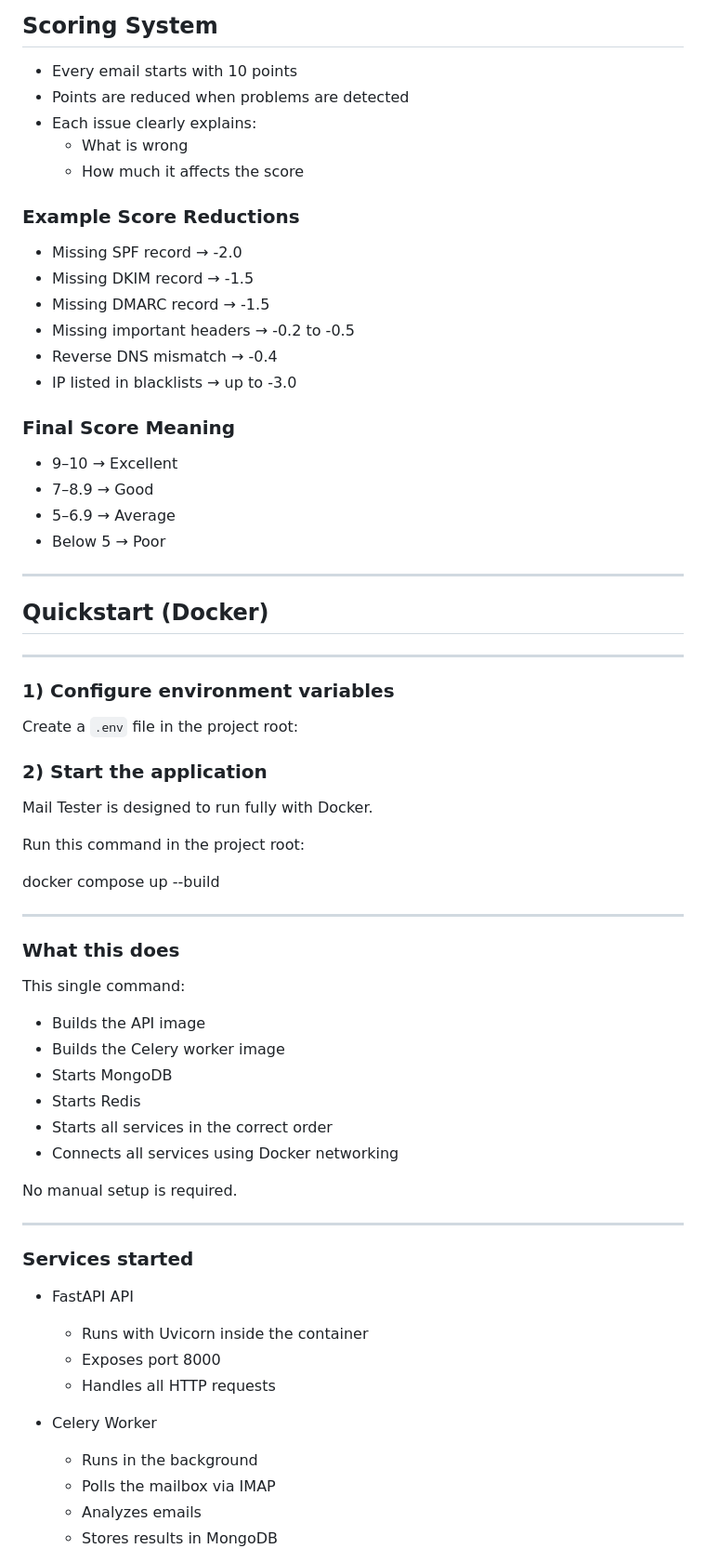
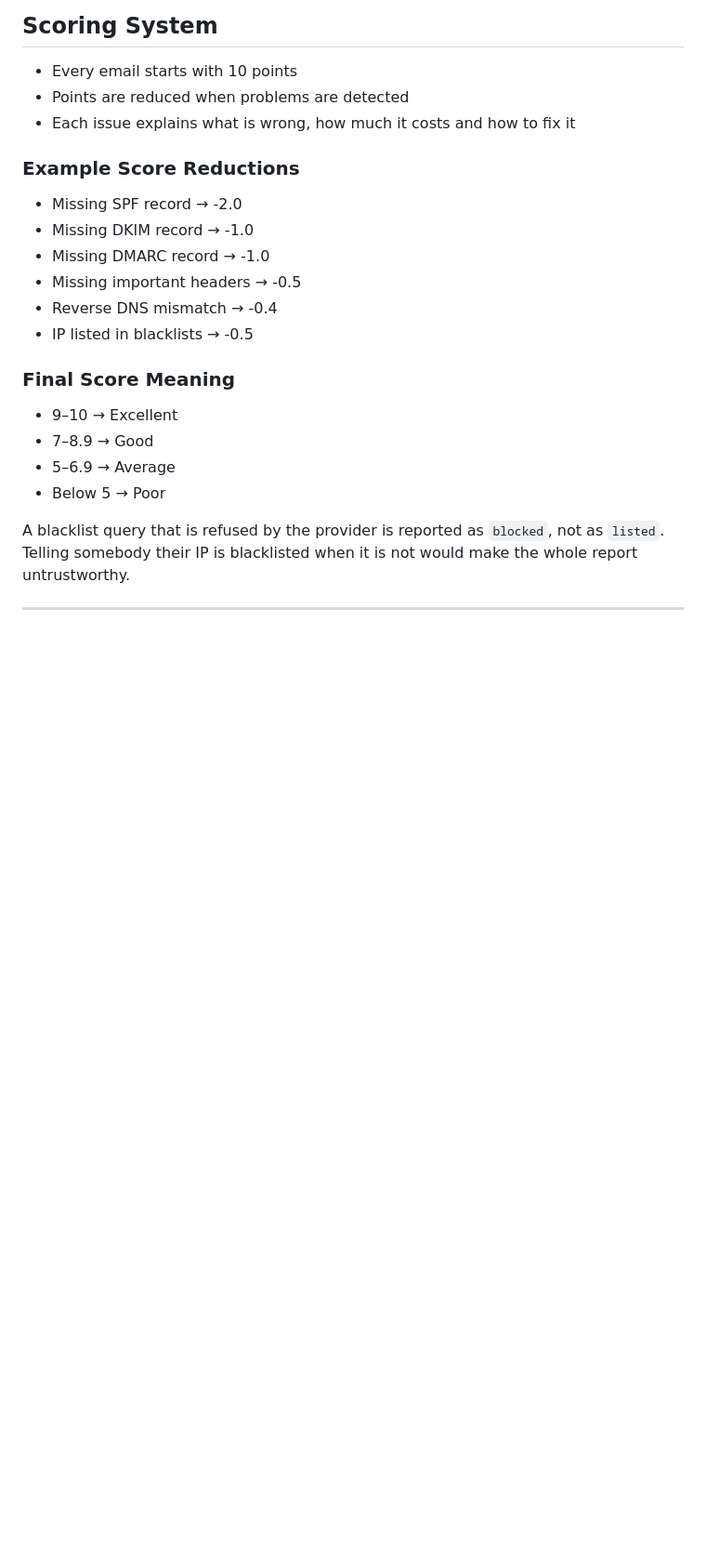
Before and after one commit to alialinx/mail-tester, a Markdown page: README.md, the part around one of its changes. Shown at 93% size. Rendered like a GitHub page; blank space fills up the shorter version.

```diff
--- a/README.md
+++ b/README.md
@@ -99,18 +160,16 @@ GET /result/{to_address} may return:
 
 - Every email starts with 10 points
 - Points are reduced when problems are detected
-- Each issue clearly explains:
-  - What is wrong
-  - How much it affects the score
+- Each issue explains what is wrong, how much it costs and how to fix it
 
 ### Example Score Reductions
 
 - Missing SPF record → -2.0
-- Missing DKIM record → -1.5
-- Missing DMARC record → -1.5
-- Missing important headers → -0.2 to -0.5
+- Missing DKIM record → -1.0
+- Missing DMARC record → -1.0
+- Missing important headers → -0.5
 - Reverse DNS mismatch → -0.4
-- IP listed in blacklists → up to -3.0
+- IP listed in blacklists → -0.5
 
 ### Final Score Meaning
 
@@ -119,54 +178,7 @@ GET /result/{to_address} may return:
 - 5–6.9 → Average
 - Below 5 → Poor
 
----
-
-## Quickstart (Docker)
-
-
+A blacklist query that is refused by the provider is reported as `blocked`, not as `listed`.
+Telling somebody their IP is blacklisted when it is not would make the whole report untrustworthy.
 
 ---
-
-### 1) Configure environment variables
-
-Create a `.env` file in the project root:
-
-
-### 2) Start the application
-
-Mail Tester is designed to run fully with Docker.
-
-Run this command in the project root:
-
-docker compose up --build
-
----
-
-### What this does
-
-This single command:
-
-- Builds the API image
-- Builds the Celery worker image
-- Starts MongoDB
-- Starts Redis
-- Starts all services in the correct order
-- Connects all services using Docker networking
-
-No manual setup is required.
-
----
-
-### Services started
-
-- FastAPI API
-  - Runs with Uvicorn inside the container
-  - Exposes port 8000
-  - Handles all HTTP requests
-
-- Celery Worker
-  - Runs in the background
-  - Polls the mailbox via IMAP
-  - Analyzes emails
-  - Stores results in MongoDB
-
```
Also changed, not shown: other parts of README.md (+120 -125 lines).
